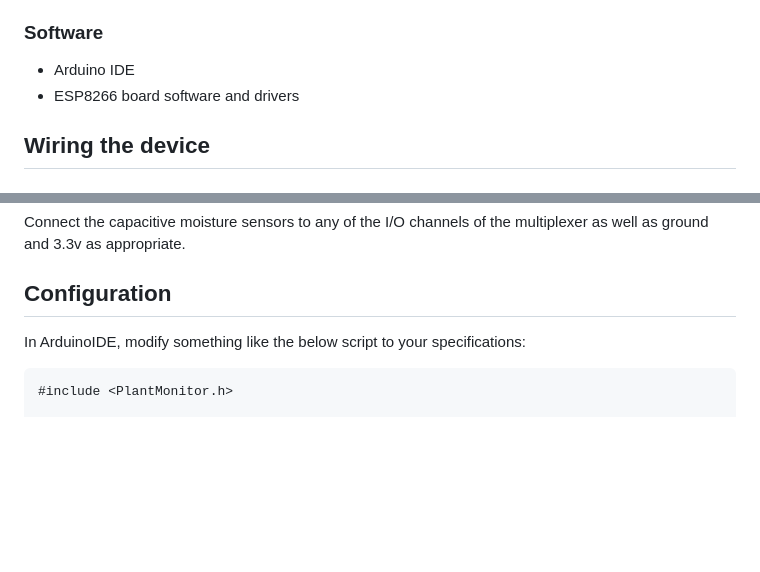
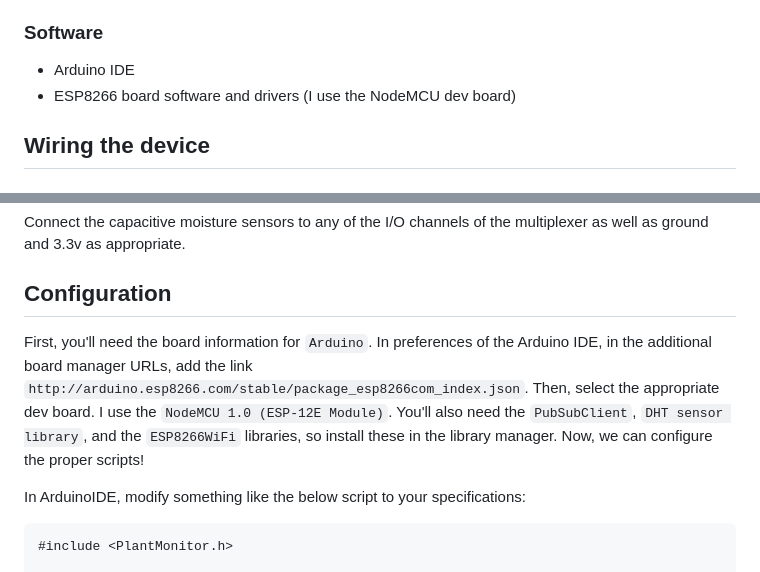
Before and after one commit to milescb/PiWebsite, a Markdown page: esp8266/README.md, 2 parts joined by grey strips. GitHub-like rendering; blank space fills up the shorter version.

Commit message:
edit README for esp

```diff
--- a/esp8266/README.md
+++ b/esp8266/README.md
@@ -15,7 +15,7 @@ In future iterations this will be a registered package you can install through t
 ### Software
 
 - Arduino IDE
-- ESP8266 board software and drivers
+- ESP8266 board software and drivers (I use the NodeMCU dev board)
 
 ## Wiring the device
 
@@ -43,6 +43,8 @@ In future iterations this will be a registered package you can install through t
 Connect the capacitive moisture sensors to any of the I/O channels of the multiplexer as well as ground and 3.3v as appropriate.
 
 ## Configuration
+
+First, you'll need the board information for `Arduino`. In preferences of the Arduino IDE, in the additional board manager URLs, add the link `http://arduino.esp8266.com/stable/package_esp8266com_index.json`. Then, select the appropriate dev board. I use the `NodeMCU 1.0 (ESP-12E Module)`. You'll also need the `PubSubClient`, `DHT sensor library`, and the `ESP8266WiFi` libraries, so install these in the library manager. Now, we can configure the proper scripts!
 
 In ArduinoIDE, modify something like the below script to your specifications:
 
```
